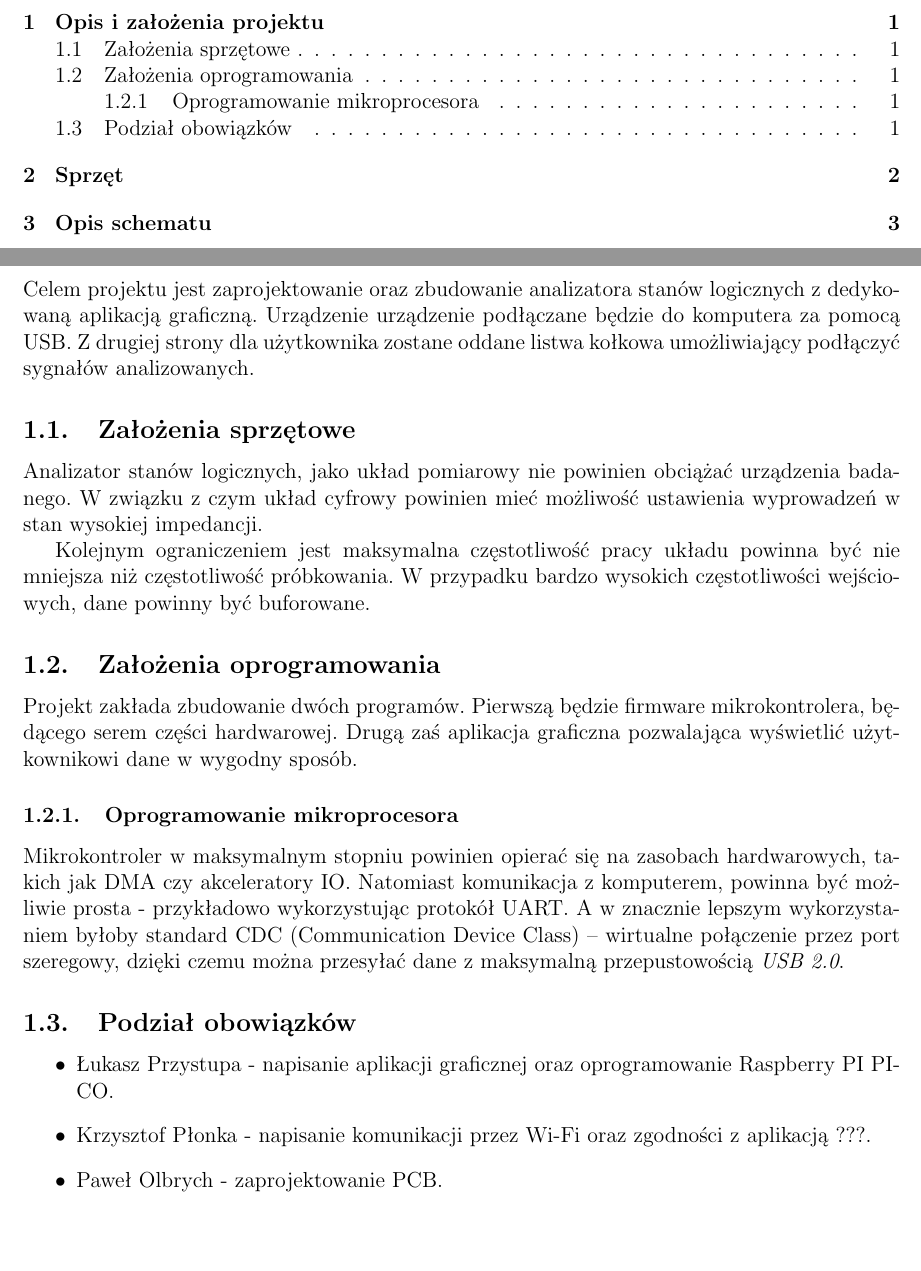
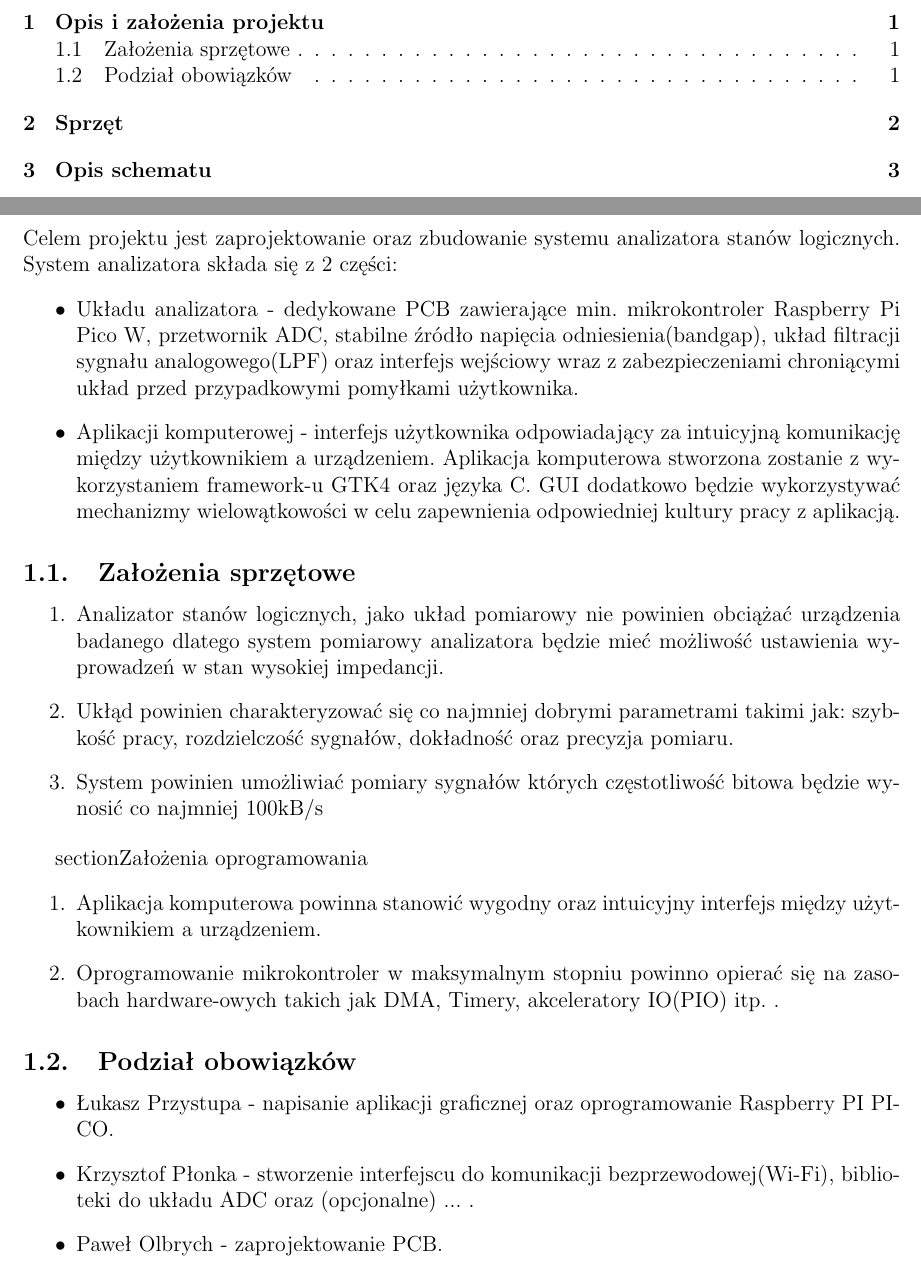
Before and after one commit to Luk9091/PICO_analyzer, a LaTeX document (Docs/main.tex, which reads Docs/Chapters/description.tex): two parts of pages 3 and 4 of 6, joined at a grey line, cut so that both start at the same text, the shorter picture padded with empty space. Compiled offline with pdfLaTeX.

Commit message:
improve punctuation and language errors

```diff
--- a/Docs/Chapters/description.tex
+++ b/Docs/Chapters/description.tex
@@ -1,31 +1,56 @@
 \section{Opis i założenia projektu}
-    Celem projektu jest zaprojektowanie oraz zbudowanie analizatora stanów logicznych z dedykowaną aplikacją graficzną.
-    Urządzenie urządzenie podłączane będzie do komputera za pomocą USB.
-    Z drugiej strony dla użytkownika zostane oddane listwa kołkowa umożliwiający podłączyć sygnałów analizowanych.
+    Celem projektu jest zaprojektowanie oraz zbudowanie systemu analizatora stanów logicznych.
+    System analizatora składa się z 2 części:
+    \begin{itemize}
+        \item Układu analizatora - dedykowane PCB zawierające min. mikrokontroler
+        Raspberry Pi Pico W, przetwornik ADC, stabilne źródło napięcia odniesienia(bandgap),
+        układ filtracji sygnału analogowego(LPF) oraz interfejs wejściowy wraz z zabezpieczeniami
+        chroniącymi układ przed przypadkowymi pomyłkami użytkownika.
+        \item Aplikacji komputerowej - interfejs użytkownika odpowiadający za intuicyjną komunikację
+        między użytkownikiem a urządzeniem. Aplikacja komputerowa stworzona zostanie z wykorzystaniem
+        framework-u GTK4 oraz języka C. GUI dodatkowo będzie wykorzystywać mechanizmy wielowątkowości w celu
+        zapewnienia odpowiedniej kultury pracy z aplikacją.
+    \end{itemize}
 
 \subsection{Założenia sprzętowe}
-    Analizator stanów logicznych, jako układ pomiarowy nie powinien obciążać urządzenia badanego.
-    W związku z czym układ cyfrowy powinien mieć możliwość ustawienia wyprowadzeń w stan wysokiej impedancji.
+    \begin{enumerate}
+        \item Analizator stanów logicznych, jako układ pomiarowy nie powinien obciążać urządzenia badanego dlatego
+        system pomiarowy analizatora będzie mieć możliwość ustawienia wyprowadzeń w stan wysokiej impedancji.
+        \item Ukłąd powinien charakteryzować się co najmniej dobrymi parametrami takimi jak:
+        szybkość pracy, rozdzielczość sygnałów, dokładność oraz precyzja pomiaru.
+        \item System powinien umożliwiać pomiary sygnałów których częstotliwość bitowa będzie wynosić co najmniej
+        100kB/s %tak se podałem te 100 bo nie wiem ile ma mieć
+    \end{enumerate}
 
-    Kolejnym ograniczeniem jest maksymalna częstotliwość pracy układu powinna być nie mniejsza niż częstotliwość próbkowania.
-    W przypadku bardzo wysokich częstotliwości wejściowych, dane powinny być buforowane.
-    % TODO: Nie wiem wymyślcie
+    section{Założenia oprogramowania}
+    \begin{enumerate}
+        \item Aplikacja komputerowa powinna stanowić wygodny oraz intuicyjny interfejs między użytkownikiem
+        a urządzeniem.
+        \item Oprogramowanie mikrokontroler w maksymalnym stopniu powinno opierać się na zasobach
+        hardware-owych takich jak DMA, Timery, akceleratory IO(PIO) itp. .
+    \end{enumerate}
 
-\subsection{Założenia oprogramowania}
-    Projekt zakłada zbudowanie dwóch programów.
-    Pierwszą będzie firmware mikrokontrolera, będącego serem części hardwarowej.
-    Drugą zaś aplikacja graficzna pozwalająca wyświetlić użytkownikowi dane w wygodny sposób.
+% TO bym dał potem a w wstępie dał tylko założenia
+% \subsection{Założenia oprogramowania}
+%     \begin{enumerate}
+%         \item Projekt zakłada stworzenie dwóch aplikacji.
+%         Pierwszą z nich będzie oprogramowanie mikrokontrolera, będącego sercem części hardwarowej.
+%         Drugą zaś aplikacja graficzna pozwalająca wyświetlić użytkownikowi dane w wygodny sposób.
+%     \end{enumerate}
 
-    \subsubsection{Oprogramowanie mikroprocesora}
-        Mikrokontroler w maksymalnym stopniu powinien opierać się na zasobach hardwarowych, takich jak DMA czy akceleratory IO.
-        Natomiast komunikacja z komputerem, powinna być możliwie prosta - przykładowo wykorzystując protokół UART.
-        A w znacznie lepszym wykorzystaniem byłoby standard CDC (Communication Device Class) -- wirtualne połączenie przez port szeregowy,
-        dzięki czemu można przesyłać dane z maksymalną przepustowością \textit{USB 2.0}.
+% \subsubsection{Oprogramowanie mikroprocesora}
+%     \begin{enumerate}
+%         \item Mikrokontroler w maksymalnym stopniu powinien opierać się na zasobach hardwareowych, takich jak DMA czy akceleratory IO.
+%         Natomiast komunikacja z komputerem, powinna być możliwie prosta - przykładowo wykorzystując protokół UART.
+%         A w znacznie lepszym wykorzystaniem byłoby standard CDC (Communication Device Class) -- wirtualne połączenie przez port szeregowy,
+%         dzięki czemu można przesyłać dane z maksymalną przepustowością \textit{USB 2.0}.
+%     \end{enumerate}
 
 
 \subsection{Podział obowiązków}
     \begin{itemize}
         \item Łukasz Przystupa  - napisanie aplikacji graficznej oraz oprogramowanie Raspberry PI PICO.
-        \item Krzysztof Płonka  - napisanie komunikacji przez Wi-Fi oraz zgodności z aplikacją ???. %nie wiem jak ona się nazywa
+        \item Krzysztof Płonka  - stworzenie interfejscu do komunikacji bezprzewodowej(Wi-Fi),
+        biblioteki do układu ADC oraz (opcjonalne) ... . % TODO
         \item Paweł Olbrych     - zaprojektowanie PCB.
     \end{itemize}
```
